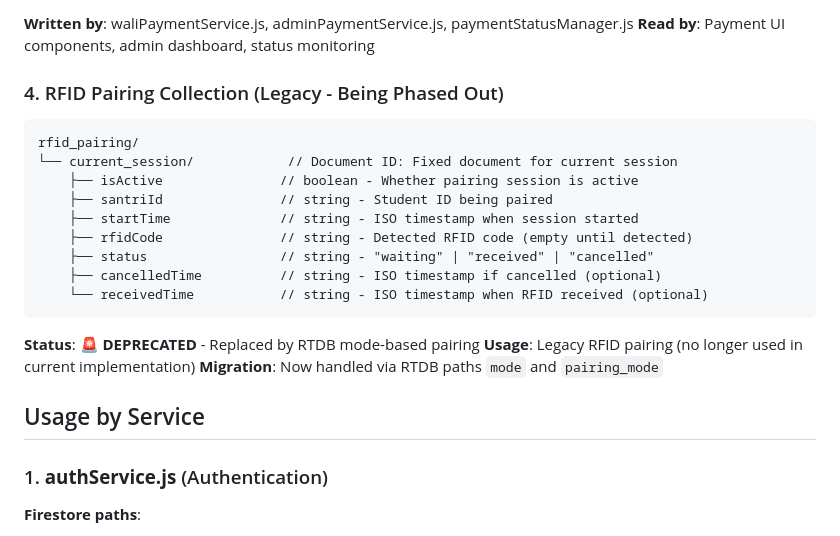
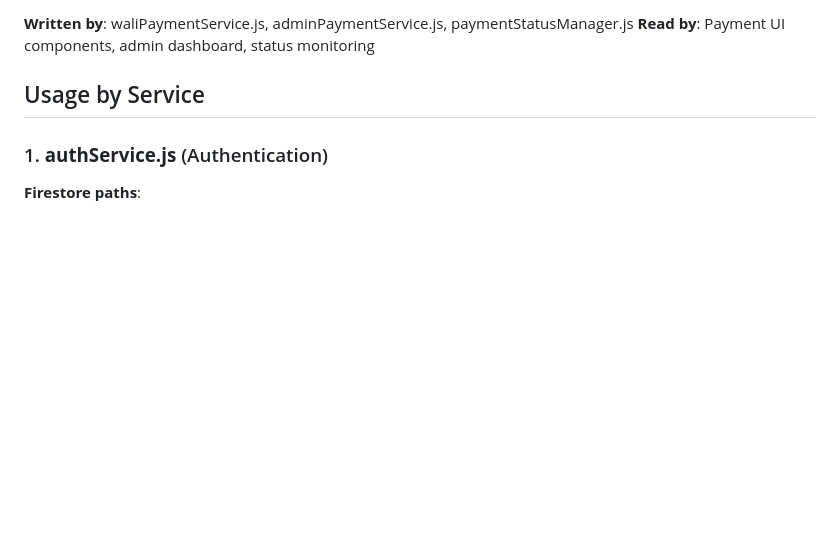
Before and after one commit to iwandwip/025-008-Haikal, a Markdown page: SYSTEM_FLOWS.md, the part around the change. Rendered like a GitHub page; blank space fills up the shorter version.

````diff
--- a/SYSTEM_FLOWS.md
+++ b/SYSTEM_FLOWS.md
@@ -1431,22 +1431,6 @@ payments/
 **Written by**: waliPaymentService.js, adminPaymentService.js, paymentStatusManager.js
 **Read by**: Payment UI components, admin dashboard, status monitoring
 
-### 4. RFID Pairing Collection (Legacy - Being Phased Out)
-```
-rfid_pairing/
-└── current_session/            // Document ID: Fixed document for current session
-    ├── isActive               // boolean - Whether pairing session is active
-    ├── santriId               // string - Student ID being paired
-    ├── startTime              // string - ISO timestamp when session started
-    ├── rfidCode               // string - Detected RFID code (empty until detected)
-    ├── status                 // string - "waiting" | "received" | "cancelled"
-    ├── cancelledTime          // string - ISO timestamp if cancelled (optional)
-    └── receivedTime           // string - ISO timestamp when RFID received (optional)
-```
-
-**Status**: 🚨 **DEPRECATED** - Replaced by RTDB mode-based pairing
-**Usage**: Legacy RFID pairing (no longer used in current implementation)
-**Migration**: Now handled via RTDB paths `mode` and `pairing_mode`
 
 ## Usage by Service
 
````
